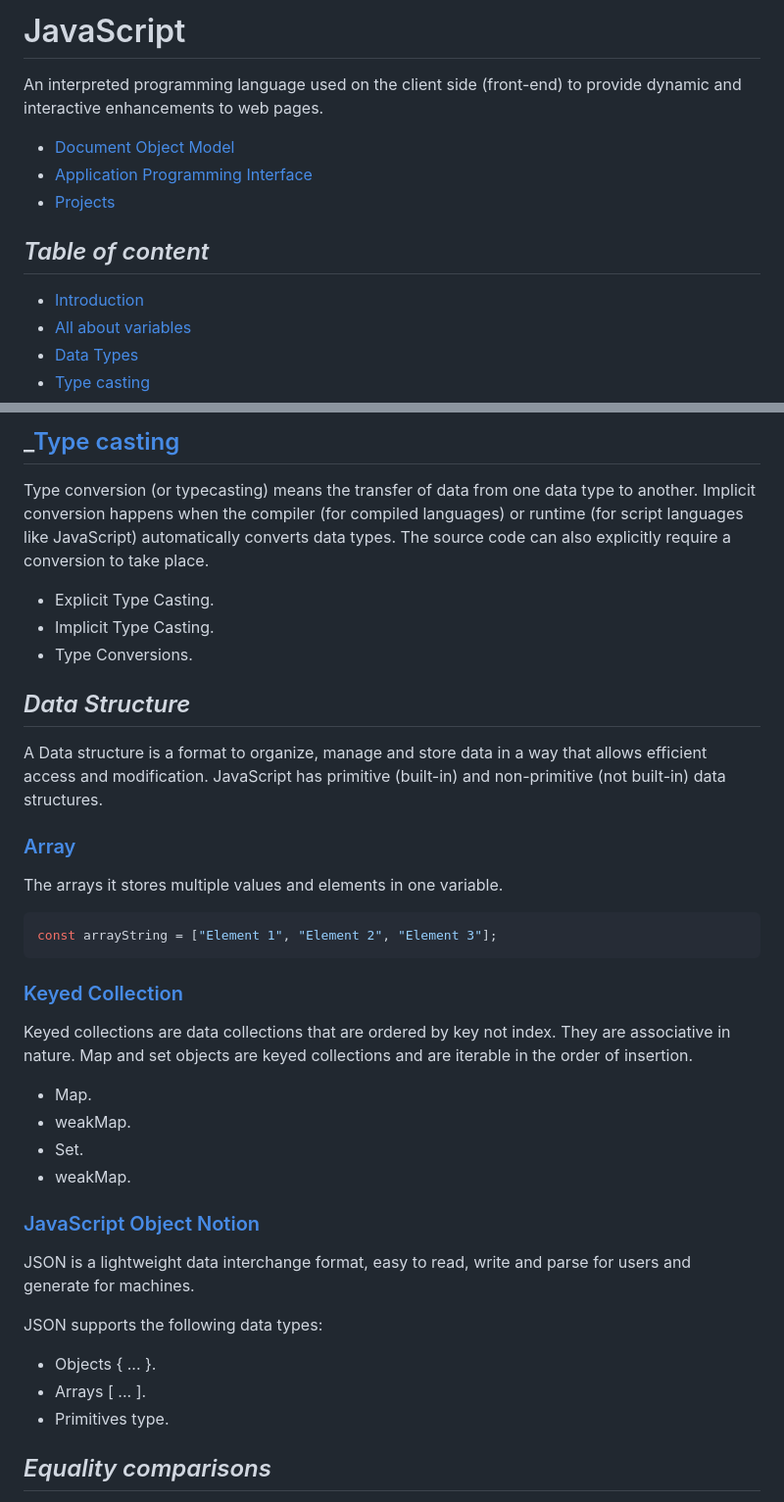
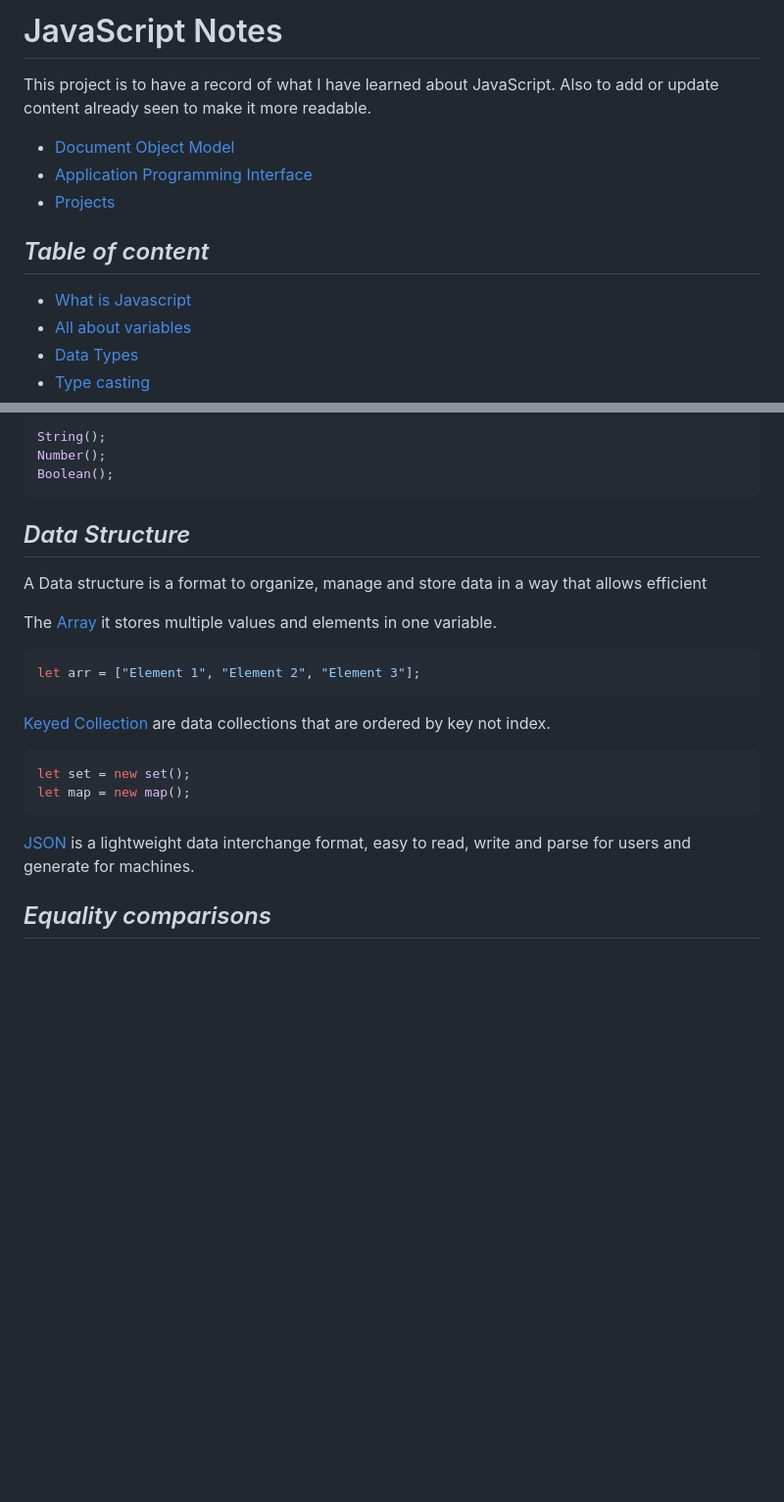
Before and after one commit to BryanGrandon/JavaScript-Notes, a Markdown page: README.md, 2 parts joined by grey strips. Shown at 98% size. GitHub-like rendering; blank space fills up the shorter version.

````diff
--- a/README.md
+++ b/README.md
@@ -1,6 +1,6 @@
-# JavaScript
+# JavaScript Notes
 
-An interpreted programming language used on the client side (front-end) to provide dynamic and interactive enhancements to web pages.
+This project is to have a record of what I have learned about JavaScript. Also to add or update content already seen to make it more readable.
 
 - [Document Object Model](/dom/dom.md)
 - [Application Programming Interface](/api/api.md)
@@ -8,7 +8,7 @@ An interpreted programming language used on the client side (front-end) to provi
 
 ## _Table of content_
 
-- [Introduction](#introduction)
+- [What is Javascript](#what-is-javascript)
 - [All about variables](#all-about-variables)
 - [Data Types](#data-types)
 - [Type casting](#type-casting)
@@ -101,47 +77,28 @@ Built-in objects, or “global objects”, are those built into the language spe
 
-## _[Type casting](/code/type-casting.js_)
-
-Type conversion (or typecasting) means the transfer of data from one data type to another.
-Implicit conversion happens when the compiler (for compiled languages) or runtime (for script languages like JavaScript) automatically converts data types.
-The source code can also explicitly require a conversion to take place.
-
-- Explicit Type Casting.
-- Implicit Type Casting.
-- Type Conversions.
+```js
+String();
+Number();
+Boolean();
+```
 
 ## _Data Structure_
 
 A Data structure is a format to organize, manage and store data in a way that allows efficient
-access and modification. JavaScript has primitive (built-in) and non-primitive (not built-in)
-data structures.
 
-### [Array](/code/data-structure/array.js)
+The [Array](/code/data-structure/array.js) it stores multiple values and elements in one variable.
 
-The arrays it stores multiple values and elements in one variable.
-
-```JS
-const arrayString = ["Element 1", "Element 2", "Element 3"];
+```js
+let arr = ["Element 1", "Element 2", "Element 3"];
 ```
 
-### [Keyed Collection](/code/data-structure/keyed-collection.js)
+[Keyed Collection](/code/data-structure/keyed-collection.js) are data collections that are ordered by key not index.
 
-Keyed collections are data collections that are ordered by key not index. They are associative
-in nature. Map and set objects are keyed collections and are iterable in the order of insertion.
+```js
+let set = new set();
+let map = new map();
+```
 
-- Map.
-- weakMap.
-- Set.
-- weakMap.
-
-### [JavaScript Object Notion](/code/data-structure/json.js)
-
-JSON is a lightweight data interchange format, easy to read, write and parse for users and generate for machines.
-
-JSON supports the following data types:
-
-- Objects { ... }.
-- Arrays [ ... ].
-- Primitives type.
+[JSON](/code/data-structure/json.js) is a lightweight data interchange format, easy to read, write and parse for users and generate for machines.
 
 ## _Equality comparisons_
 
````
Also changed, not shown: other parts of README.md (+31 -53 lines).
